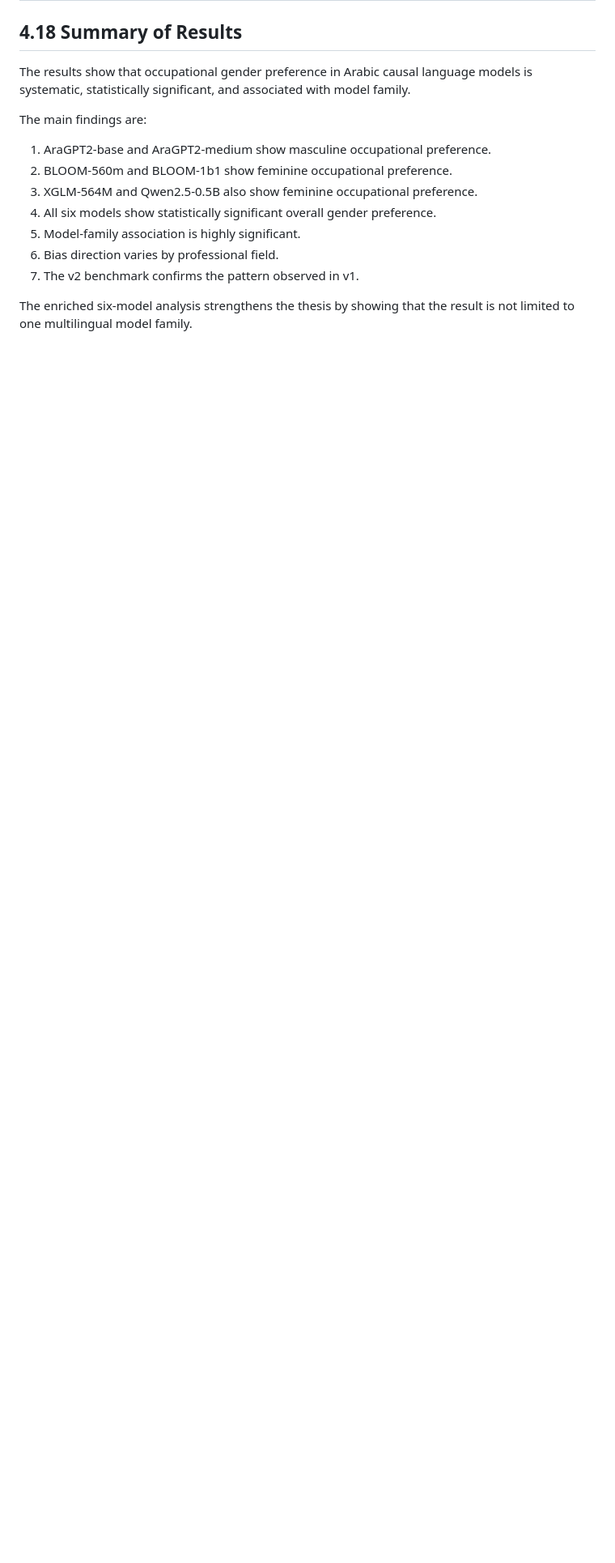
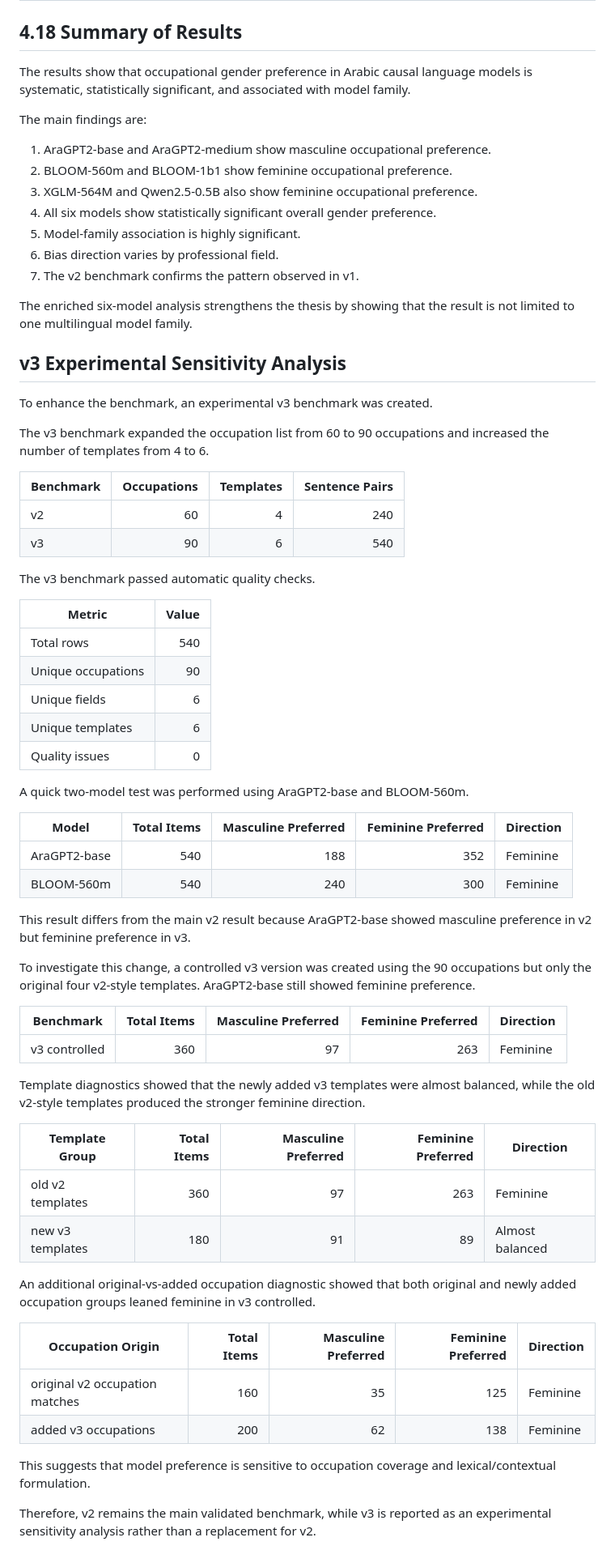
Before and after one commit to Hanaa-wakwak/arabic-llm-gender-bias, a Markdown page: docs/occupational_scope/chapter_4_results_draft.md, the part around the change. Shown at 81% size. Rendered like a GitHub page; blank space fills up the shorter version.

Commit message:
Add v3 sensitivity analysis to results chapter

```diff
--- a/docs/occupational_scope/chapter_4_results_draft.md
+++ b/docs/occupational_scope/chapter_4_results_draft.md
@@ -355,3 +355,57 @@ The main findings are:
 7. The v2 benchmark confirms the pattern observed in v1.
 
 The enriched six-model analysis strengthens the thesis by showing that the result is not limited to one multilingual model family.
+
+## v3 Experimental Sensitivity Analysis
+
+To enhance the benchmark, an experimental v3 benchmark was created.
+
+The v3 benchmark expanded the occupation list from 60 to 90 occupations and increased the number of templates from 4 to 6.
+
+| Benchmark | Occupations | Templates | Sentence Pairs |
+|---|---:|---:|---:|
+| v2 | 60 | 4 | 240 |
+| v3 | 90 | 6 | 540 |
+
+The v3 benchmark passed automatic quality checks.
+
+| Metric | Value |
+|---|---:|
+| Total rows | 540 |
+| Unique occupations | 90 |
+| Unique fields | 6 |
+| Unique templates | 6 |
+| Quality issues | 0 |
+
+A quick two-model test was performed using AraGPT2-base and BLOOM-560m.
+
+| Model | Total Items | Masculine Preferred | Feminine Preferred | Direction |
+|---|---:|---:|---:|---|
+| AraGPT2-base | 540 | 188 | 352 | Feminine |
+| BLOOM-560m | 540 | 240 | 300 | Feminine |
+
+This result differs from the main v2 result because AraGPT2-base showed masculine preference in v2 but feminine preference in v3.
+
+To investigate this change, a controlled v3 version was created using the 90 occupations but only the original four v2-style templates. AraGPT2-base still showed feminine preference.
+
+| Benchmark | Total Items | Masculine Preferred | Feminine Preferred | Direction |
+|---|---:|---:|---:|---|
+| v3 controlled | 360 | 97 | 263 | Feminine |
+
+Template diagnostics showed that the newly added v3 templates were almost balanced, while the old v2-style templates produced the stronger feminine direction.
+
+| Template Group | Total Items | Masculine Preferred | Feminine Preferred | Direction |
+|---|---:|---:|---:|---|
+| old v2 templates | 360 | 97 | 263 | Feminine |
+| new v3 templates | 180 | 91 | 89 | Almost balanced |
+
+An additional original-vs-added occupation diagnostic showed that both original and newly added occupation groups leaned feminine in v3 controlled.
+
+| Occupation Origin | Total Items | Masculine Preferred | Feminine Preferred | Direction |
+|---|---:|---:|---:|---|
+| original v2 occupation matches | 160 | 35 | 125 | Feminine |
+| added v3 occupations | 200 | 62 | 138 | Feminine |
+
+This suggests that model preference is sensitive to occupation coverage and lexical/contextual formulation.
+
+Therefore, v2 remains the main validated benchmark, while v3 is reported as an experimental sensitivity analysis rather than a replacement for v2.
```
